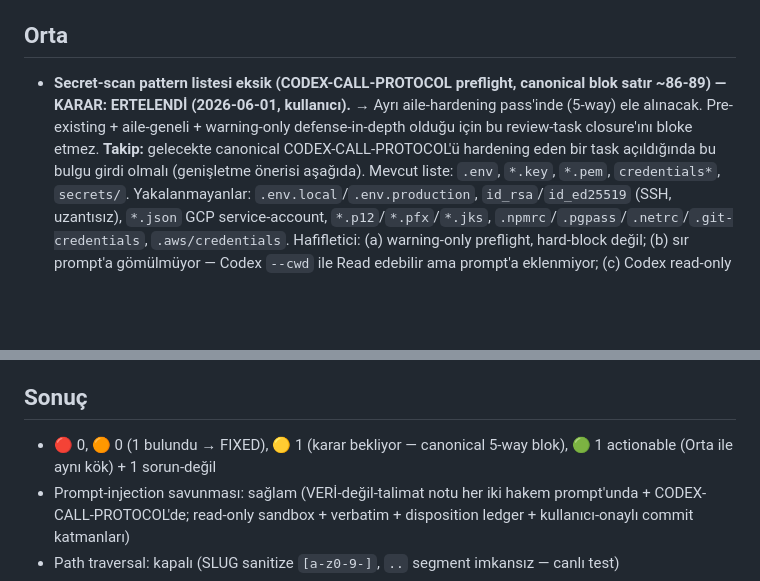
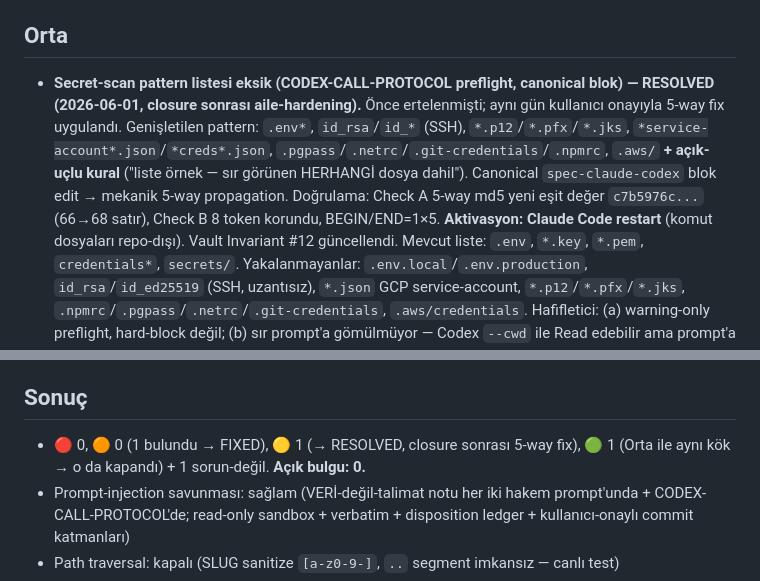
Before and after one commit to Eray-Deniz/otomaix, a Markdown page: docs/security-reviews/2026-06-01-review-claude-codex-command.md, 2 parts joined by grey strips. Drawn GitHub-style; blank space fills up the shorter version.

Commit message:
docs: resolve security review medium (secret-scan pattern hardening)
- 🟡 Orta (secret-scan pattern eksik) closure sonrasi 5-way fix ile RESOLVED
- canonical CODEX-CALL-PROTOCOL pattern genisletildi (.env*, id_rsa/id_*, *.p12/pfx/jks,
  *service-account*.json, .pgpass/.netrc/.git-credentials/.npmrc, .aws/ + acik-uclu kural)
- 5 komut dosyasi (repo-disi) byte-identical; Check A md5 2503b639->c7b5976c, Check B 8 token korundu
- acik guvenlik bulgusu: 0

Co-Authored-By: Claude Opus 4.8 <noreply@anthropic.com>

```diff
--- a/docs/security-reviews/2026-06-01-review-claude-codex-command.md
+++ b/docs/security-reviews/2026-06-01-review-claude-codex-command.md
@@ -15,7 +15,7 @@ Tehdit modeli: **uyarlanmış** — shell/command injection (gömülü bash), se
   **FIX:** raw `$ARGUMENTS` shell atamasından çıkarıldı; kardeş pattern'e geçildi — prose + "git ref asla `" \` $ ; | &` veya boşluk içermez → böyle argümanı gömmeden reddet (STOP)". Doğrulama: raw atama 0, Check A 5-way md5 intact (`2503b639...`), spec↔komut Adım 1 mirror diff=0.
 
 ## Orta
-- **Secret-scan pattern listesi eksik (CODEX-CALL-PROTOCOL preflight, canonical blok satır ~86-89) — KARAR: ERTELENDİ (2026-06-01, kullanıcı).** → Ayrı aile-hardening pass'inde (5-way) ele alınacak. Pre-existing + aile-geneli + warning-only defense-in-depth olduğu için bu review-task closure'ını bloke etmez. **Takip:** gelecekte canonical CODEX-CALL-PROTOCOL'ü hardening eden bir task açıldığında bu bulgu girdi olmalı (genişletme önerisi aşağıda).
+- **Secret-scan pattern listesi eksik (CODEX-CALL-PROTOCOL preflight, canonical blok) — RESOLVED (2026-06-01, closure sonrası aile-hardening).** Önce ertelenmişti; aynı gün kullanıcı onayıyla 5-way fix uygulandı. Genişletilen pattern: `.env*`, `id_rsa`/`id_*` (SSH), `*.p12`/`*.pfx`/`*.jks`, `*service-account*.json`/`*creds*.json`, `.pgpass`/`.netrc`/`.git-credentials`/`.npmrc`, `.aws/` **+ açık-uçlu kural** ("liste örnek — sır görünen HERHANGİ dosya dahil"). Canonical `spec-claude-codex` blok edit → mekanik 5-way propagation. Doğrulama: Check A 5-way md5 yeni eşit değer `c7b5976c...` (66→68 satır), Check B 8 token korundu, BEGIN/END=1×5. **Aktivasyon: Claude Code restart** (komut dosyaları repo-dışı). Vault Invariant #12 güncellendi.
   Mevcut liste: `.env`, `*.key`, `*.pem`, `credentials*`, `secrets/`. Yakalanmayanlar: `.env.local`/`.env.production`, `id_rsa`/`id_ed25519` (SSH, uzantısız), `*.json` GCP service-account, `*.p12`/`*.pfx`/`*.jks`, `.npmrc`/`.pgpass`/`.netrc`/`.git-credentials`, `.aws/credentials`.
   Hafifletici: (a) warning-only preflight, hard-block değil; (b) sır prompt'a gömülmüyor — Codex `--cwd` ile Read edebilir ama prompt'a eklenmiyor; (c) Codex read-only sandbox.
   **Scope notu (İlke 6 blast-radius):** Bu blok **canonical, 5 komutta byte-identical** (spec/write-plan/execute/simplify/review). Düzeltmek = 5-way mekanik propagation + Check A re-run. **Pre-existing** (bu task'tan önce yazıldı), bu review-task'a özgü değil — aile-geneli defense-in-depth. Otomatik geniş düzeltme başlatılmadı; kullanıcı kararı: (a) şimdi 5-way fix, (b) ayrı aile-hardening pass'e ertele.
@@ -28,7 +28,7 @@ Tehdit modeli: **uyarlanmış** — shell/command injection (gömülü bash), se
 - yok (Yüksek bu oturum fix'lendi; Orta+ilgili Düşük karar bekliyor; `$SCOPE` Düşük zaten sorun-değil olarak doğrulandı)
 
 ## Sonuç
-- 🔴 0, 🟠 0 (1 bulundu → FIXED), 🟡 1 (karar bekliyor — canonical 5-way blok), 🟢 1 actionable (Orta ile aynı kök) + 1 sorun-değil
+- 🔴 0, 🟠 0 (1 bulundu → FIXED), 🟡 1 (→ RESOLVED, closure sonrası 5-way fix), 🟢 1 (Orta ile aynı kök → o da kapandı) + 1 sorun-değil. **Açık bulgu: 0.**
 - Prompt-injection savunması: sağlam (VERİ-değil-talimat notu her iki hakem prompt'unda + CODEX-CALL-PROTOCOL'de; read-only sandbox + verbatim + disposition ledger + kullanıcı-onaylı commit katmanları)
 - Path traversal: kapalı (SLUG sanitize `[a-z0-9-]`, `..` segment imkansız — canlı test)
 - Deploy/closure engeli: yok (Yüksek kapandı). Orta defense-in-depth, bloke değil.
```
